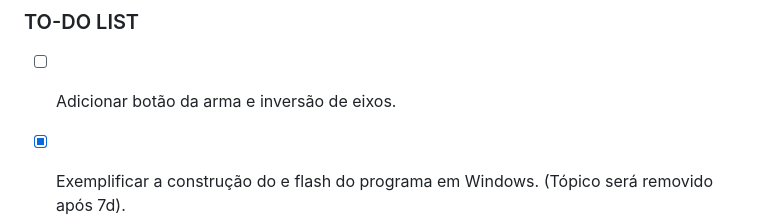
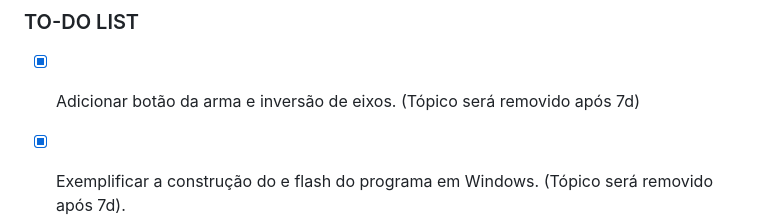
Before and after one commit to ArthurFabris/esp32-wifi-controller, a Markdown page: README.md, the part around the change. GitHub-like rendering.

```diff
--- a/README.md
+++ b/README.md
@@ -12,7 +12,7 @@
 Controle universal para robôs com 2 motores de movimento utilizando esp-32.
 ### TO-DO LIST
 
-- [ ] Adicionar botão da arma e inversão de eixos.
+- [x] Adicionar botão da arma e inversão de eixos. (Tópico será removido após 7d)
 - [x] Exemplificar a construção do e flash do programa em Windows. (Tópico será removido após 7d).
 - [ ] Fazer script de instalação automatica para Linux.
 - [ ] Fazer script de instalação automatica para Windows.
```
